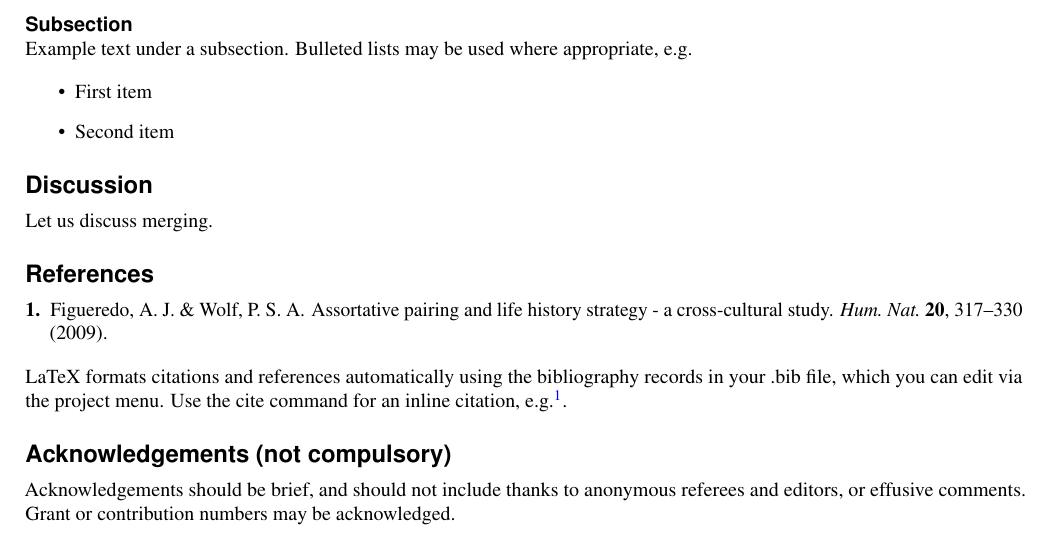
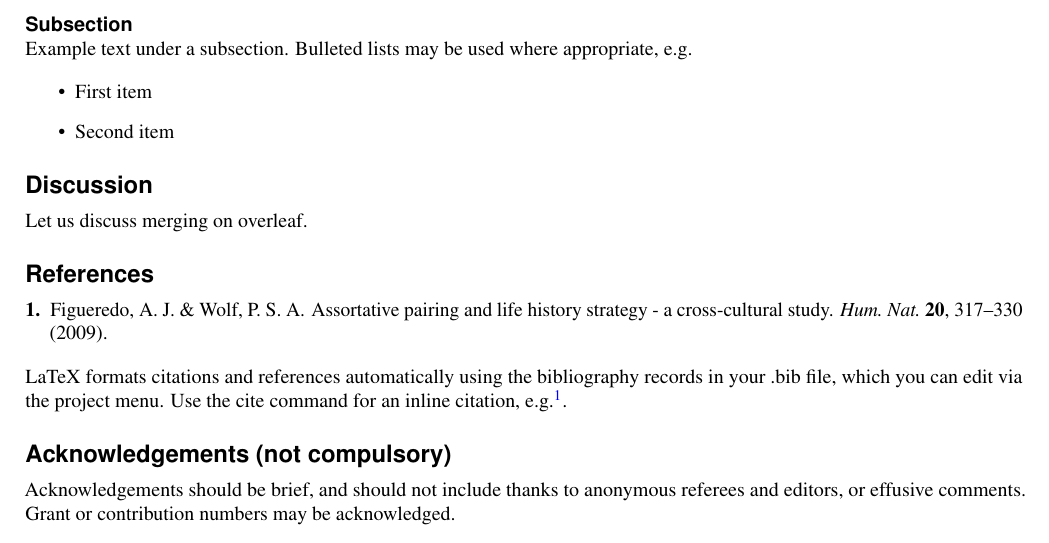
Before and after one commit to cehbrecht/gitforscience-sandbox, a LaTeX paper (main.tex): part of page 1 of 2, cut so that both start at the same text. Compiled offline with pdfLaTeX.

Commit message:
update discussion

```diff
--- a/main.tex
+++ b/main.tex
@@ -48,7 +48,7 @@ Example text under a subsection. Bulleted lists may be used where appropriate, e
 
 \section*{Discussion}
 
-Let us discuss merging.
+Let us discuss merging on overleaf.
 
 
 \bibliography{sample}
```
